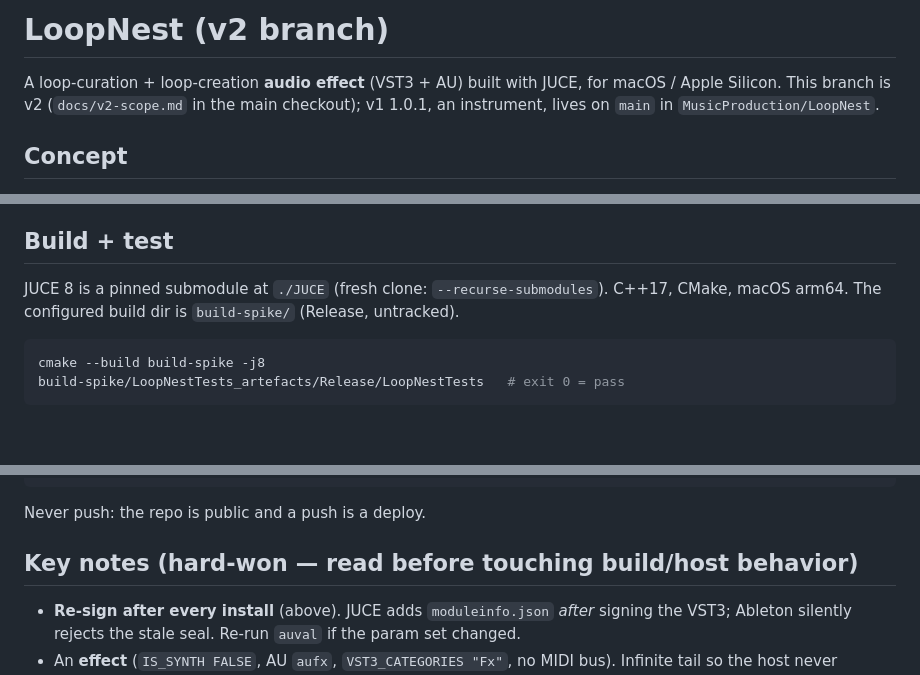
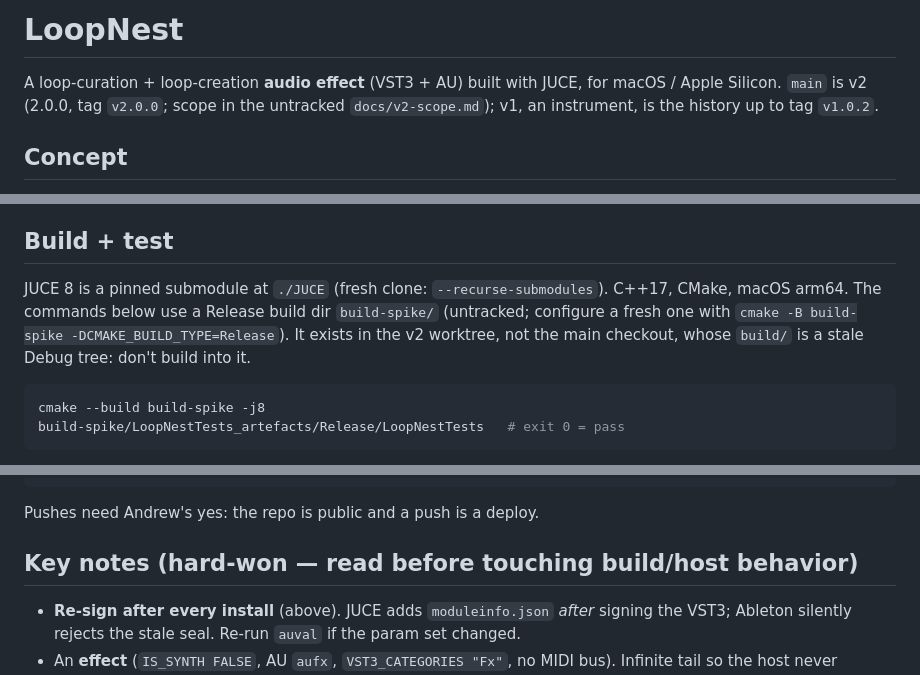
Before and after one commit to andrewmfoster/LoopNest, a Markdown page: CLAUDE.md, 3 parts joined by grey strips. GitHub-like rendering; blank space fills up the shorter version.

Commit message:
docs(CLAUDE.md): main is v2 now; build dir, push rule
Co-Authored-By: Claude Opus 5.5 <noreply@anthropic.com>

````diff
--- a/CLAUDE.md
+++ b/CLAUDE.md
@@ -1,8 +1,8 @@
-# LoopNest (v2 branch)
+# LoopNest
 
 A loop-curation + loop-creation **audio effect** (VST3 + AU) built with JUCE, for macOS / Apple
-Silicon. This branch is v2 (`docs/v2-scope.md` in the main checkout); v1 1.0.1, an instrument,
-lives on `main` in `MusicProduction/LoopNest`.
+Silicon. `main` is v2 (2.0.0, tag `v2.0.0`; scope in the untracked `docs/v2-scope.md`); v1, an
+instrument, is the history up to tag `v1.0.2`.
 
 ## Concept
 
@@ -20,7 +20,9 @@ grid (barOrigin) is display only. The handles snap to detected drum hits.
 ## Build + test
 
 JUCE 8 is a pinned submodule at `./JUCE` (fresh clone: `--recurse-submodules`). C++17, CMake,
-macOS arm64. The configured build dir is `build-spike/` (Release, untracked).
+macOS arm64. The commands below use a Release build dir `build-spike/` (untracked; configure a
+fresh one with `cmake -B build-spike -DCMAKE_BUILD_TYPE=Release`). It exists in the v2 worktree,
+not the main checkout, whose `build/` is a stale Debug tree: don't build into it.
 
 ```bash
 cmake --build build-spike -j8
@@ -45,7 +47,7 @@ codesign --verify --deep --strict "$V/LoopNest.vst3" "$C/LoopNest.component"
 auval -v aufx LpSx Wndr    # expect AU VALIDATION SUCCEEDED.
 ```
 
-Never push: the repo is public and a push is a deploy.
+Pushes need Andrew's yes: the repo is public and a push is a deploy.
 
 ## Key notes (hard-won — read before touching build/host behavior)
 
````
